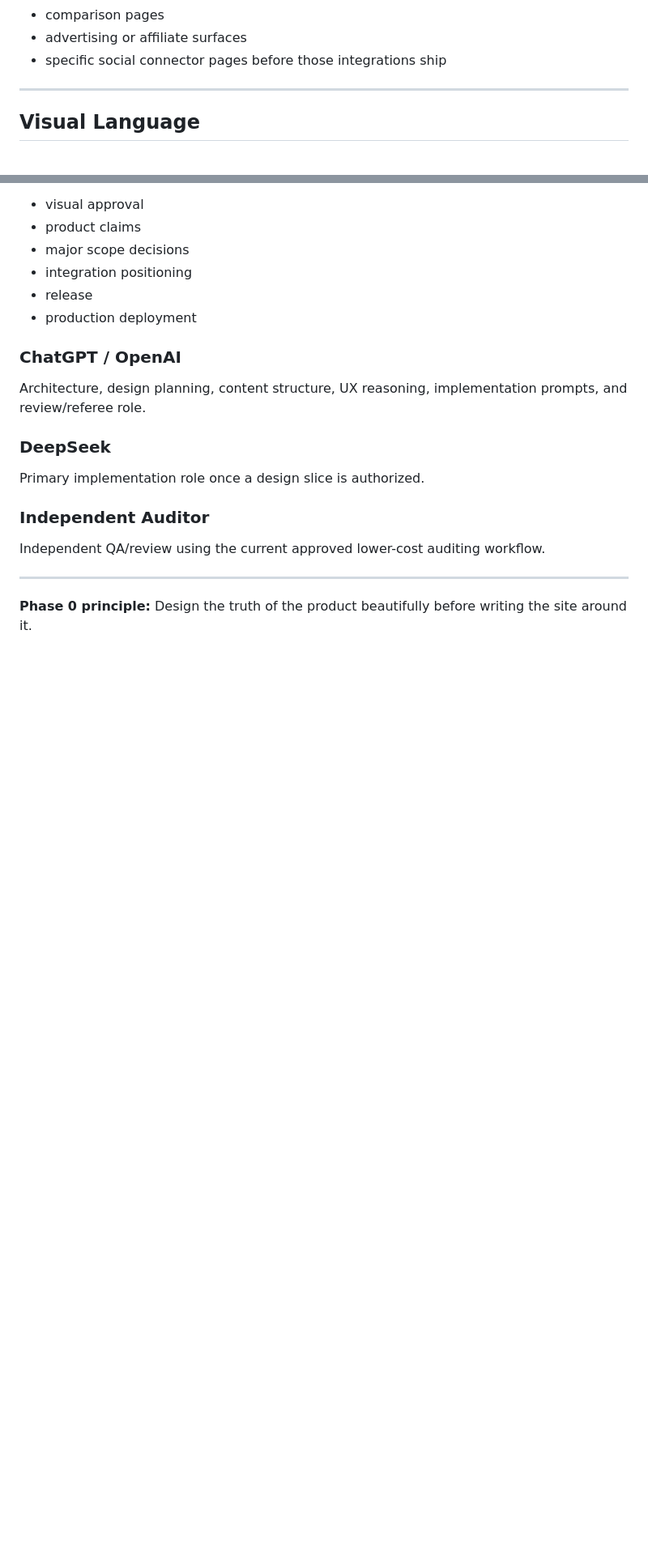
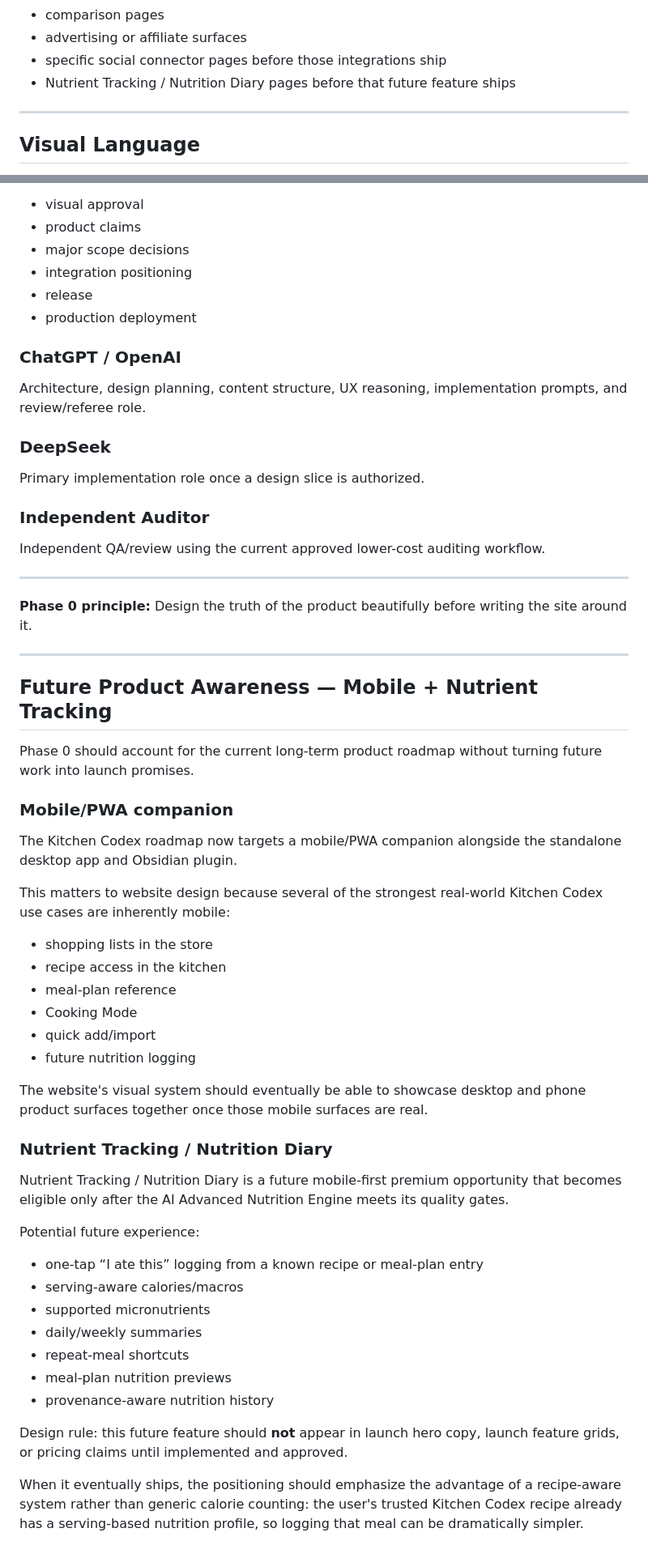
Before and after one commit to kryptek2000/The-Kitchen-Codex-Website, a Markdown page: docs/Website-Phase-0-Design-Brief.md, 2 parts joined by grey strips. Shown at 81% size. Drawn GitHub-style; blank space fills up the shorter version.

Commit message:
docs: reflect future mobile nutrition tracking direction

```diff
--- a/docs/Website-Phase-0-Design-Brief.md
+++ b/docs/Website-Phase-0-Design-Brief.md
@@ -261,6 +264,7 @@ Deferred unless justified:
 - comparison pages
 - advertising or affiliate surfaces
 - specific social connector pages before those integrations ship
+- Nutrient Tracking / Nutrition Diary pages before that future feature ships
 
 ---
 
@@ -620,3 +626,39 @@ Independent QA/review using the current approved lower-cost auditing workflow.
 ---
 
 **Phase 0 principle:** Design the truth of the product beautifully before writing the site around it.
+
+
+---
+
+## Future Product Awareness — Mobile + Nutrient Tracking
+
+Phase 0 should account for the current long-term product roadmap without turning future work into launch promises.
+
+### Mobile/PWA companion
+The Kitchen Codex roadmap now targets a mobile/PWA companion alongside the standalone desktop app and Obsidian plugin.
+
+This matters to website design because several of the strongest real-world Kitchen Codex use cases are inherently mobile:
+- shopping lists in the store
+- recipe access in the kitchen
+- meal-plan reference
+- Cooking Mode
+- quick add/import
+- future nutrition logging
+
+The website's visual system should eventually be able to showcase desktop and phone product surfaces together once those mobile surfaces are real.
+
+### Nutrient Tracking / Nutrition Diary
+Nutrient Tracking / Nutrition Diary is a future mobile-first premium opportunity that becomes eligible only after the AI Advanced Nutrition Engine meets its quality gates.
+
+Potential future experience:
+- one-tap “I ate this” logging from a known recipe or meal-plan entry
+- serving-aware calories/macros
+- supported micronutrients
+- daily/weekly summaries
+- repeat-meal shortcuts
+- meal-plan nutrition previews
+- provenance-aware nutrition history
+
+Design rule: this future feature should **not** appear in launch hero copy, launch feature grids, or pricing claims until implemented and approved.
+
+When it eventually ships, the positioning should emphasize the advantage of a recipe-aware system rather than generic calorie counting: the user's trusted Kitchen Codex recipe already has a serving-based nutrition profile, so logging that meal can be dramatically simpler.
```
Also changed, not shown: other parts of docs/Website-Phase-0-Design-Brief.md (+6 -1 lines).
